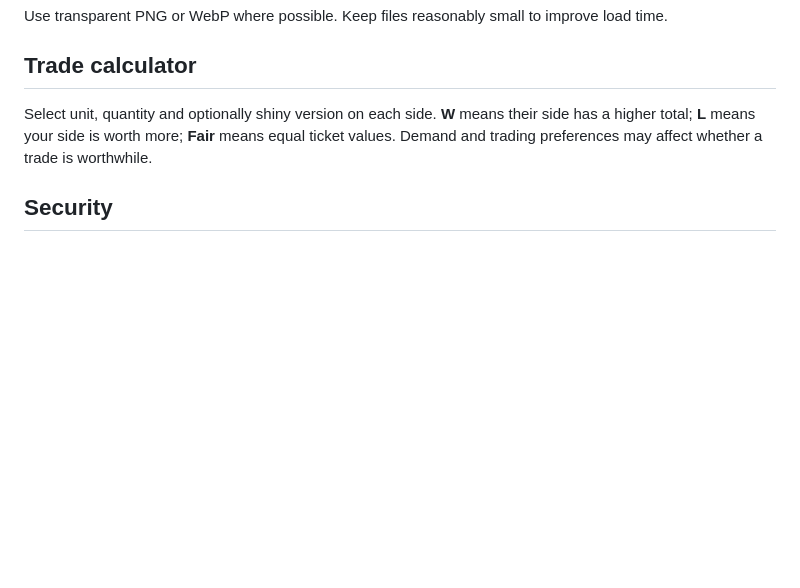
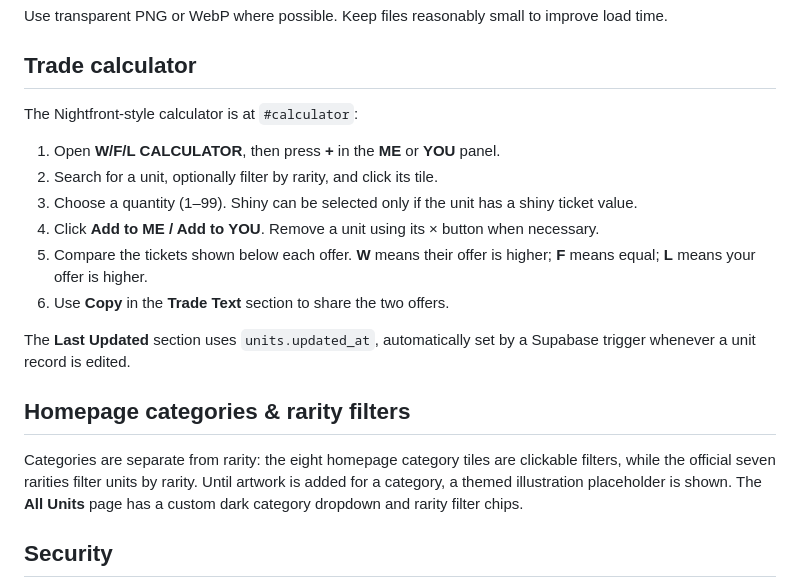
Before and after one commit to loreseekerl/nightfront-td-values, a Markdown page: README.md, the part around the change. GitHub-like rendering; blank space fills up the shorter version.

Commit message:
Document calculator modal, trade text, category filters and update timestamps

```diff
--- a/README.md
+++ b/README.md
@@ -64,7 +64,20 @@ Use transparent PNG or WebP where possible. Keep files reasonably small to impro
 
 ## Trade calculator
 
-Select unit, quantity and optionally shiny version on each side. **W** means their side has a higher total; **L** means your side is worth more; **Fair** means equal ticket values. Demand and trading preferences may affect whether a trade is worthwhile.
+The Nightfront-style calculator is at `#calculator`:
+
+1. Open **W/F/L CALCULATOR**, then press **+** in the **ME** or **YOU** panel.
+2. Search for a unit, optionally filter by rarity, and click its tile.
+3. Choose a quantity (1–99). Shiny can be selected only if the unit has a shiny ticket value.
+4. Click **Add to ME / Add to YOU**. Remove a unit using its × button when necessary.
+5. Compare the tickets shown below each offer. **W** means their offer is higher; **F** means equal; **L** means your offer is higher.
+6. Use **Copy** in the **Trade Text** section to share the two offers.
+
+The **Last Updated** section uses `units.updated_at`, automatically set by a Supabase trigger whenever a unit record is edited.
+
+## Homepage categories & rarity filters
+
+Categories are separate from rarity: the eight homepage category tiles are clickable filters, while the official seven rarities filter units by rarity. Until artwork is added for a category, a themed illustration placeholder is shown. The **All Units** page has a custom dark category dropdown and rarity filter chips.
 
 ## Security
 
```
